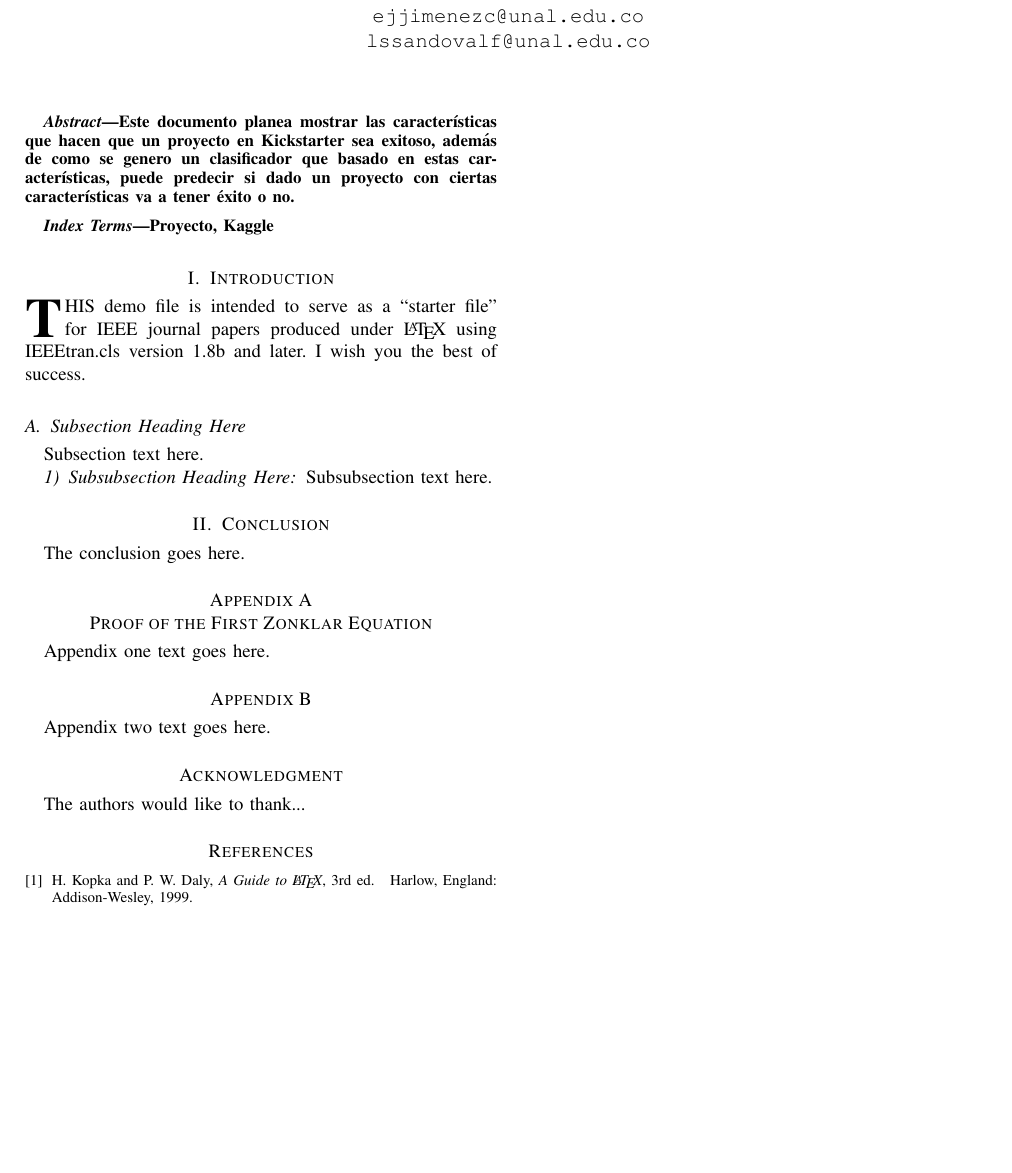
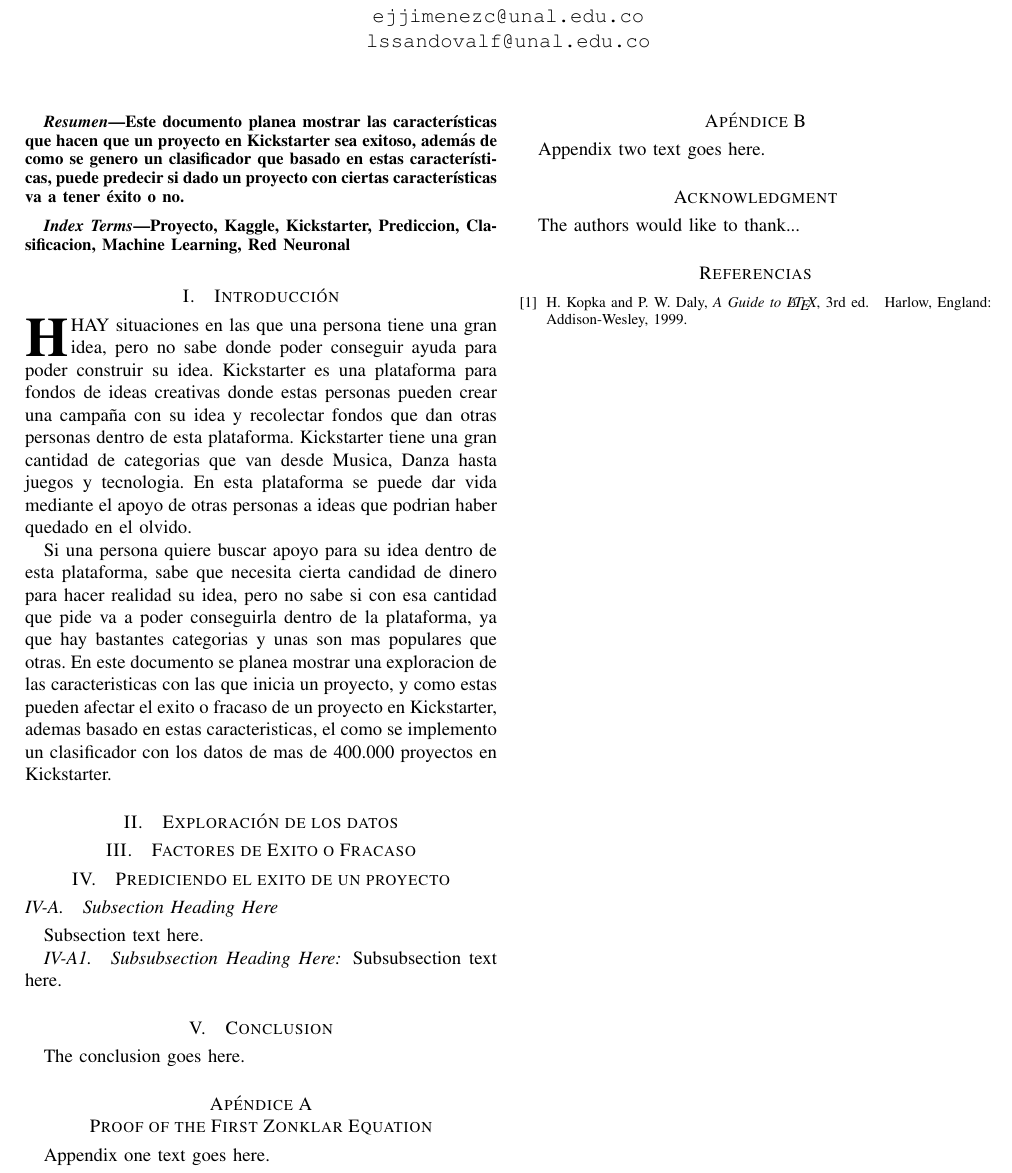
Before and after one commit to ejjimenezc/Articulo-Inteligentes, a LaTeX paper (bare_jrnl.tex): part of the page, cut so that both start at the same text, the shorter picture padded with empty space. Compiled offline with pdfLaTeX.

Commit message:
Introduccion

```diff
--- a/bare_jrnl.tex
+++ b/bare_jrnl.tex
@@ -57,6 +57,8 @@
 
 
 
+\usepackage[utf8]{inputenc}
+\usepackage[spanish]{babel}
 
 
 % Some very useful LaTeX packages include:
@@ -419,7 +420,7 @@ Este documento planea mostrar las características que hacen que un proyecto en
 
 % Note that keywords are not normally used for peerreview papers.
 \begin{IEEEkeywords}
-Proyecto, Kaggle
+Proyecto, Kaggle, Kickstarter, Prediccion, Clasificacion, Machine Learning, Red Neuronal
 \end{IEEEkeywords}
 
 
@@ -439,7 +440,7 @@ Proyecto, Kaggle
 
 
 
-\section{Introduction}
+\section{Introducción}
 % The very first letter is a 2 line initial drop letter followed
 % by the rest of the first word in caps.
 %
@@ -455,12 +456,15 @@ Proyecto, Kaggle
 %
 % Here we have the typical use of a "T" for an initial drop letter
 % and "HIS" in caps to complete the first word.
-\IEEEPARstart{T}{his} demo file is intended to serve as a ``starter file''
-for IEEE journal papers produced under \LaTeX\ using
-IEEEtran.cls version 1.8b and later.
-% You must have at least 2 lines in the paragraph with the drop letter
-% (should never be an issue)
-I wish you the best of success.
+\IEEEPARstart{H}{hay} situaciones en las que una persona tiene una gran idea, pero no sabe donde poder conseguir ayuda para poder construir su idea. Kickstarter es una plataforma para fondos de ideas creativas donde estas personas pueden crear una campaña con su idea y recolectar fondos que dan otras personas dentro de esta plataforma. Kickstarter tiene una gran cantidad de categorias que van desde Musica, Danza hasta juegos y tecnologia. En esta plataforma se puede dar vida mediante el apoyo de otras personas a ideas que podrian haber quedado en el olvido.
+
+Si una persona quiere buscar apoyo para su idea dentro de esta plataforma, sabe que necesita cierta candidad de dinero para hacer realidad su idea, pero no sabe si con esa cantidad que pide va a poder conseguirla dentro de la plataforma, ya que hay bastantes categorias y unas son mas populares que otras. En este documento se planea mostrar una exploracion de las caracteristicas con las que inicia un proyecto, y como estas pueden afectar el exito o fracaso de un proyecto en Kickstarter, ademas basado en estas caracteristicas, el como se implemento un clasificador con los datos de mas de 400.000 proyectos en Kickstarter.
+
+\section{Exploración de los datos}
+
+\section{Factores de Exito o Fracaso}
+
+\section{Prediciendo el exito de un proyecto}
 
 \subsection{Subsection Heading Here}
 Subsection text here.
```
Also changed, not shown: bare_jrnl.tex (1 more changed lines).
